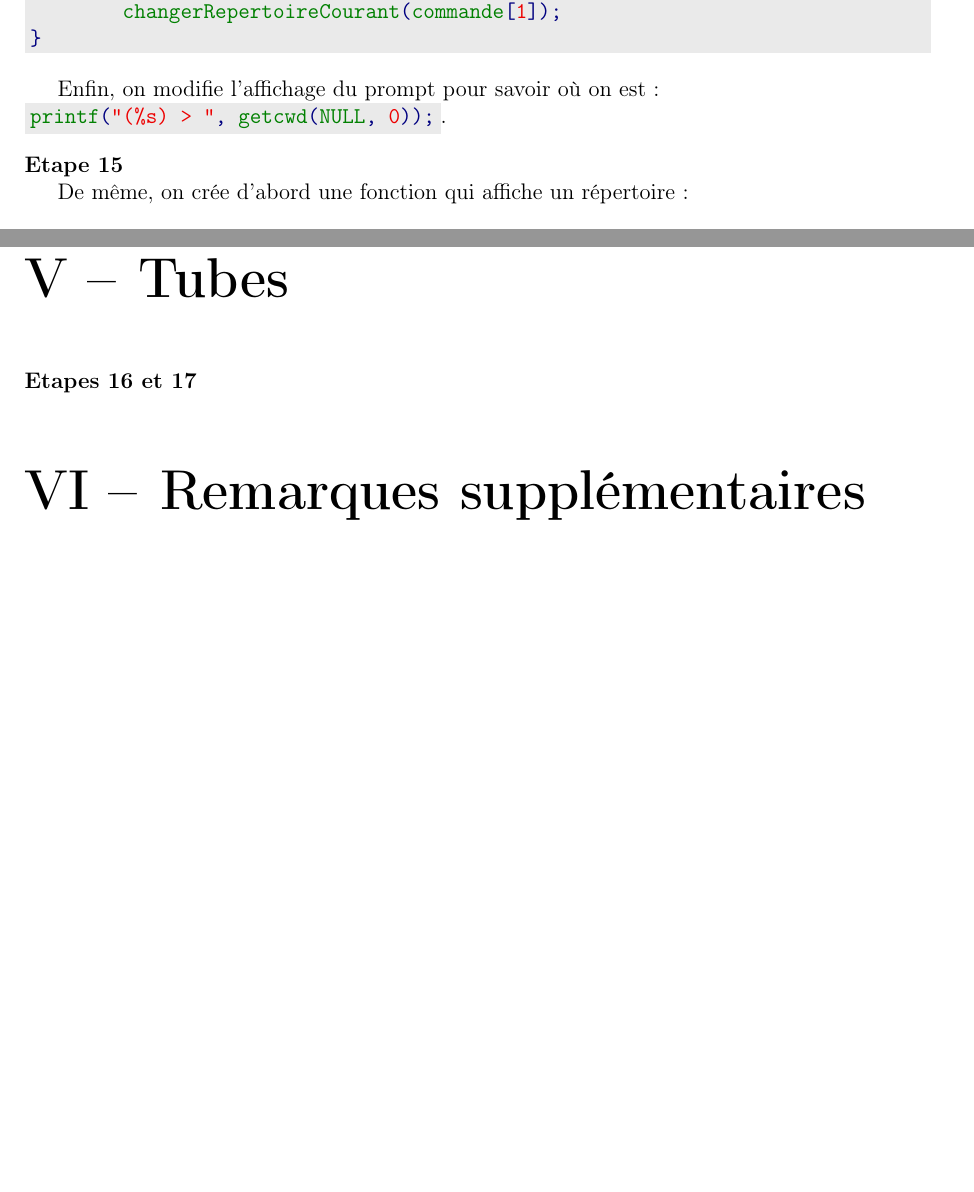
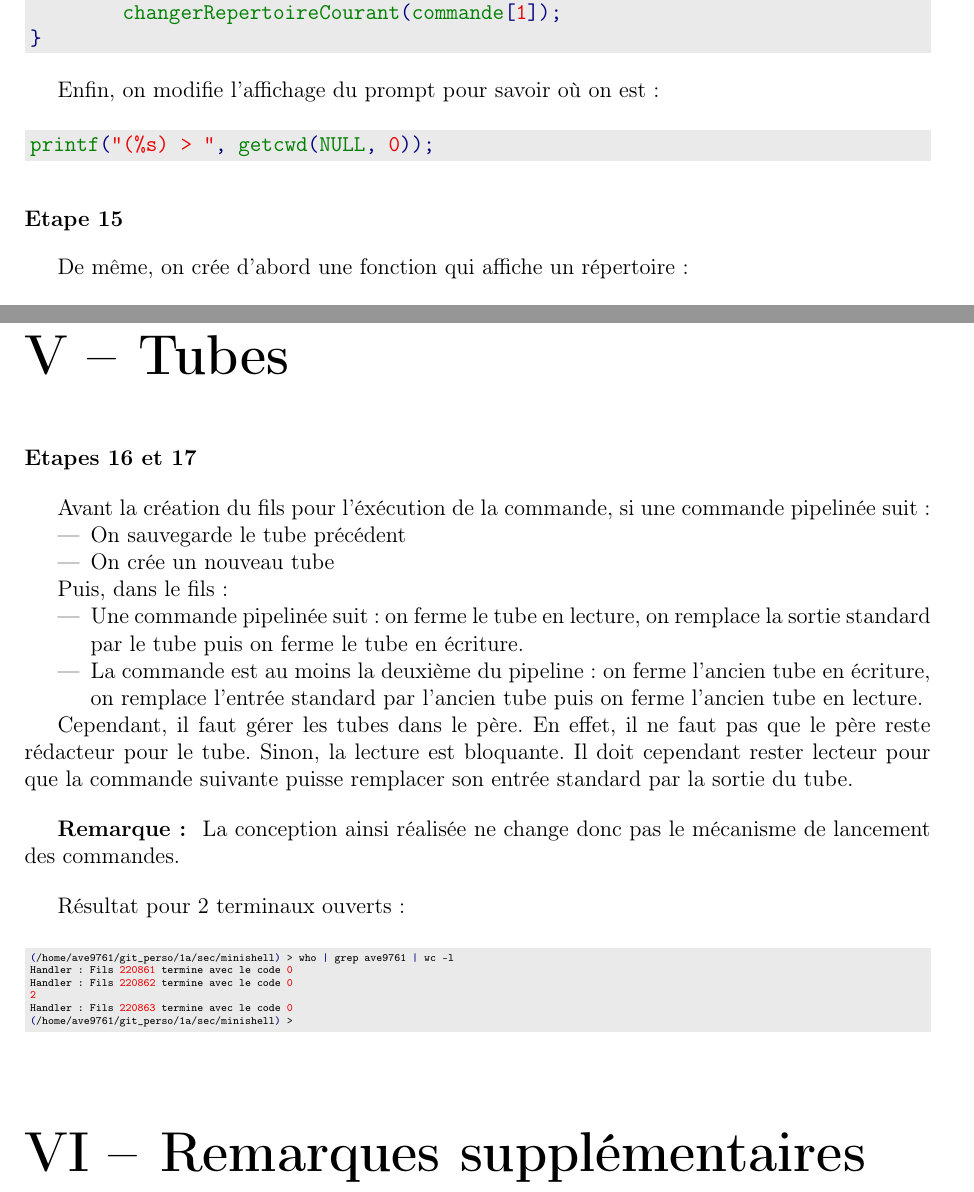
Before and after one commit to aurelienverbeke/n7, a LaTeX document (1a/sec/rapport/main.tex): two parts of pages 7 and 8 of 8 before the commit and two parts of pages 8 and 9 of 9 after it, joined at a grey line, cut so that both start at the same text, the shorter picture padded with empty space. Compiled offline with pdfLaTeX.

Commit message:
Fin projet SEC

```diff
--- a/1a/sec/rapport/main.tex
+++ b/1a/sec/rapport/main.tex
@@ -408,13 +421,17 @@ else if (strcmp(commande[0], "cd") == 0) {
 }
 \end{ccode}
 
-Enfin, on modifie l'affichage du prompt pour savoir où on est :\\
-\cinline/printf("(%s) > ", getcwd(NULL, 0));/.
+Enfin, on modifie l'affichage du prompt pour savoir où on est :
+
+\begin{ccode}
+printf("(%s) > ", getcwd(NULL, 0));
+\end{ccode}
 
 \bigskip
 \noindent
 \textbf{Etape 15}
 
+\bigskip
 De même, on crée d'abord une fonction qui affiche un répertoire :
 
 \begin{ccode}
@@ -469,7 +487,35 @@ else if (strcmp(commande[0], "dir") == 0) {
 \noindent
 \textbf{Etapes 16 et 17}
 
+\bigskip
+Avant la création du fils pour l'éxécution de la commande, si une commande pipelinée suit :
+\begin{itemize}
+	\item On sauvegarde le tube précédent
+	\item On crée un nouveau tube
+\end{itemize}
 
+Puis, dans le fils :
+\begin{itemize}
+	\item Une commande pipelinée suit : on ferme le tube en lecture, on remplace la sortie standard par le tube puis on ferme le tube en écriture.
+	\item La commande est au moins la deuxième du pipeline : on ferme l'ancien tube en écriture, on remplace l'entrée standard par l'ancien tube puis on ferme l'ancien tube en lecture.
+\end{itemize}
+
+Cependant, il faut gérer les tubes dans le père. En effet, il ne faut pas que le père reste rédacteur pour le tube. Sinon, la lecture est bloquante. Il doit cependant rester lecteur pour que la commande suivante puisse remplacer son entrée standard par la sortie du tube.
+
+\bigskip
+\textbf{Remarque : }
+La conception ainsi réalisée ne change donc pas le mécanisme de lancement des commandes.
+
+\bigskip
+Résultat pour 2 terminaux ouverts :
+\begin{bashcode}
+(/home/ave9761/git_perso/1a/sec/minishell) > who | grep ave9761 | wc -l
+Handler : Fils 220861 termine avec le code 0
+Handler : Fils 220862 termine avec le code 0
+2
+Handler : Fils 220863 termine avec le code 0
+(/home/ave9761/git_perso/1a/sec/minishell) >
+\end{bashcode}
 
 \part{Remarques supplémentaires}
 
```
Also changed, not shown: 1a/sec/rapport/main.tex (35 more changed lines), 6 other files.
